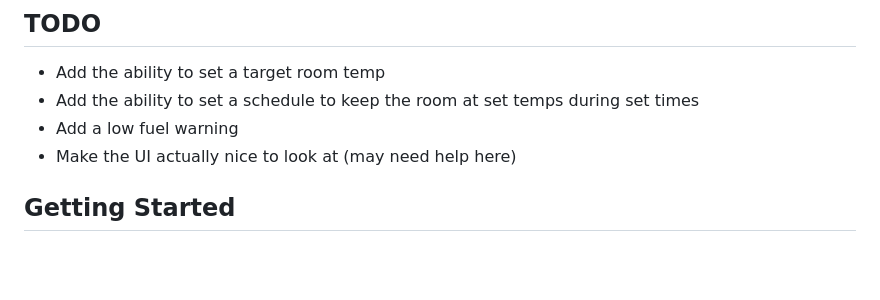
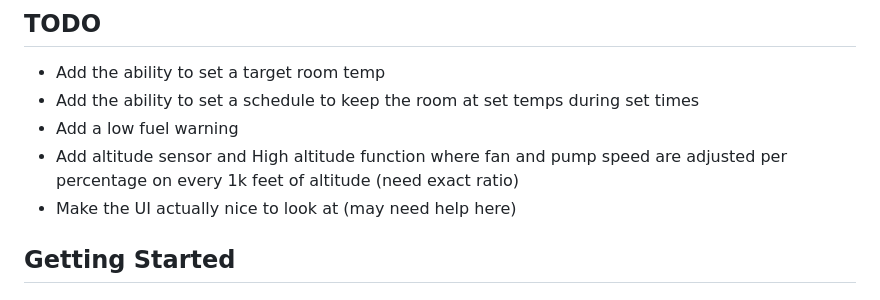
Before and after one commit to brains93/Diesel-Pi, a Markdown page: README.md, the part around the change. GitHub-like rendering; blank space fills up the shorter version.

Commit message:
added to TODO based on reddit feedback

```diff
--- a/README.md
+++ b/README.md
@@ -19,6 +19,7 @@ Diesel Pi is a project designed to control a Diesel heater system using a Raspbe
 - Add the ability to set a target room temp
 - Add the ability to set a schedule to keep the room at set temps during set times
 - Add a low fuel warning
+- Add altitude sensor and High altitude function where fan and pump speed are adjusted per percentage on every 1k feet of altitude (need exact ratio)
 - Make the UI actually nice to look at (may need help here)
 
 
```
